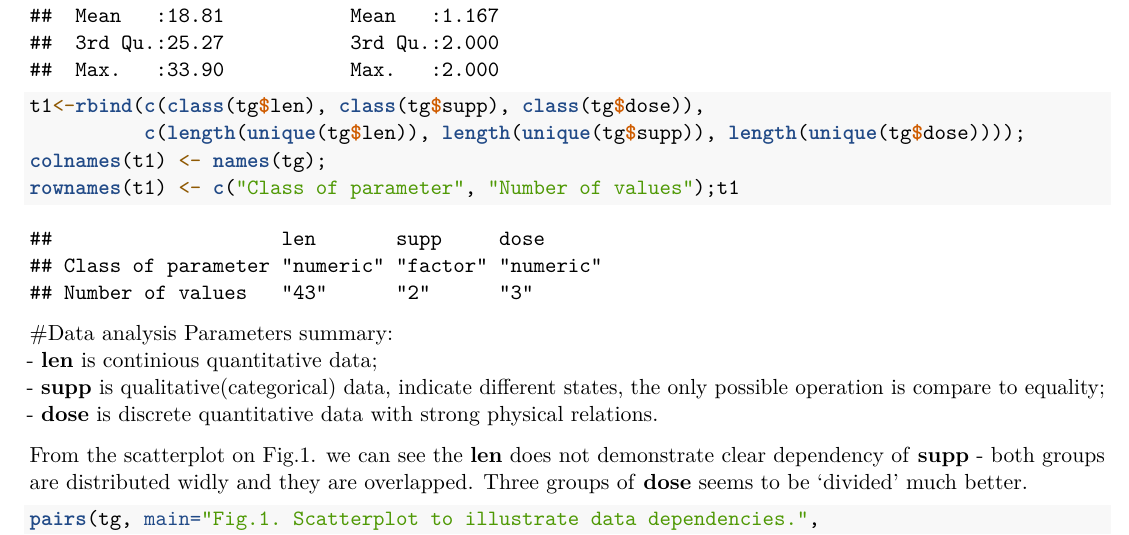
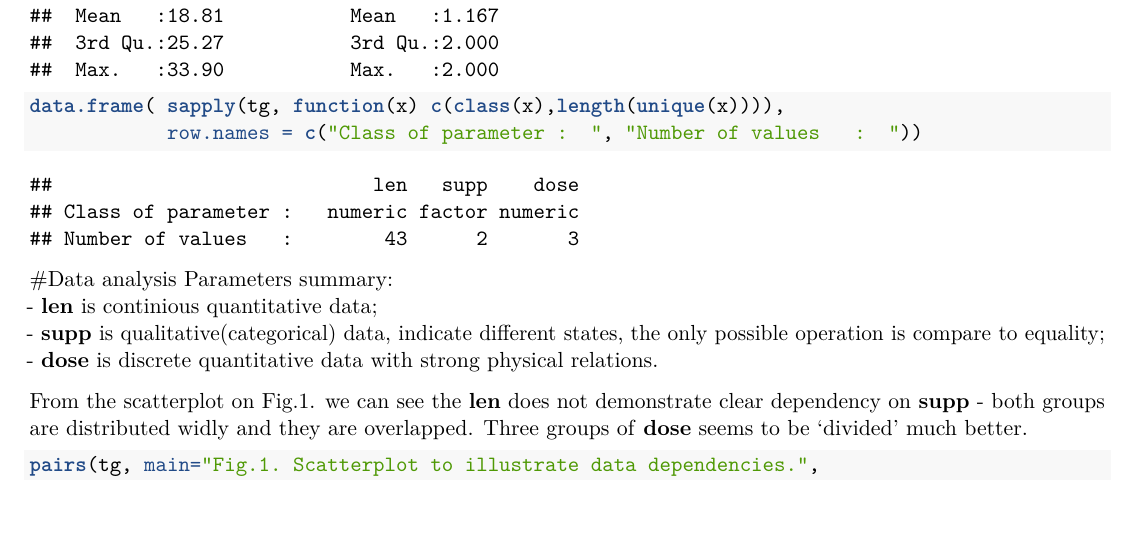
Before and after one commit to chupakabram/Statistical_Inference__coursera, an R Markdown document (Statistical Inference Coures project, Part 2.Rmd): part of page 1 of 5, cut so that both start at the same text, the shorter picture padded with empty space. Rendered offline with R 4.5, knitr and Pandoc, then LaTeX, with nearby package versions.

Commit message:
Update Statistical Inference Coures project, Part 2.Rmd

````diff
--- a/Statistical Inference Coures project, Part 2.Rmd
+++ b/Statistical Inference Coures project, Part 2.Rmd
@@ -20,10 +20,8 @@ data(ToothGrowth)
 tg <- ToothGrowth;
 head(tg)
 summary(tg)
-t1<-rbind(c(class(tg$len), class(tg$supp), class(tg$dose)),
-          c(length(unique(tg$len)), length(unique(tg$supp)), length(unique(tg$dose))));
-colnames(t1) <- names(tg);
-rownames(t1) <- c("Class of parameter", "Number of values");t1
+data.frame( sapply(tg, function(x) c(class(x),length(unique(x)))),
+            row.names = c("Class of parameter :  ", "Number of values   :  "))
 ```
 
 #Data analysis
@@ -32,7 +30,7 @@ Parameters summary:
  - **supp** is qualitative(categorical) data, indicate different states, the only possible operation is compare to equality;
  - **dose** is discrete quantitative data with strong physical relations.
 
-From the scatterplot on Fig.1. we can see the **len** does not demonstrate clear dependency of **supp** - both groups are distributed widly and they are overlapped. Three groups of **dose** seems to be 'divided' much better.
+From the scatterplot on Fig.1. we can see the **len** does not demonstrate clear dependency on **supp** - both groups are distributed widly and they are overlapped. Three groups of **dose** seems to be 'divided' much better.
 
 ```{r, fig.width=8, fig.height=6}
 pairs(tg, main="Fig.1. Scatterplot to illustrate data dependencies.",
````
